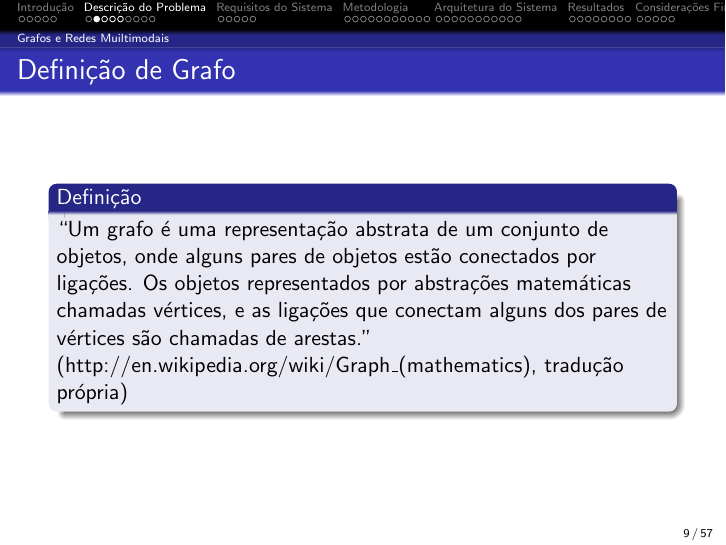
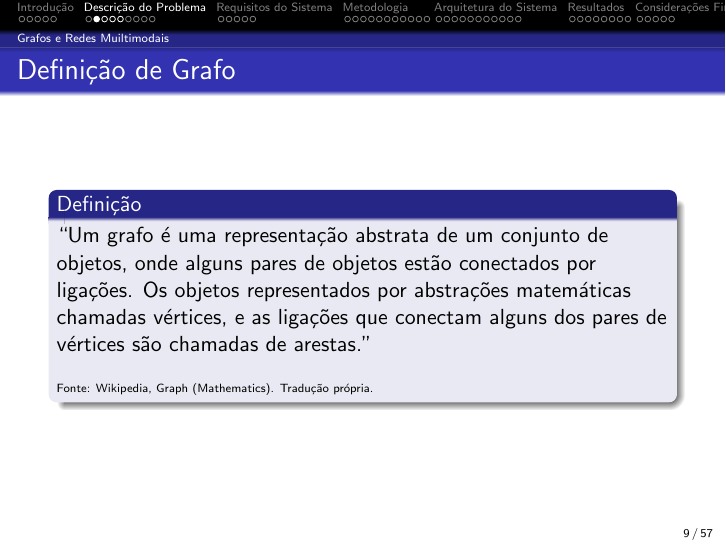
Before and after one commit to onibuscerto/slides, LaTeX slides (slides.tex, which reads fundamentacao.tex): page 9 of 57. Compiled offline with pdfLaTeX.

Commit message:
Melhorei a citação da fonte do slide de definição de grafo

```diff
--- a/fundamentacao.tex
+++ b/fundamentacao.tex
@@ -8,8 +8,9 @@
 \begin{block}{Definição}
 ``Um grafo é uma representação abstrata de um conjunto de objetos, onde alguns pares de objetos estão conectados por ligações.
 Os objetos representados por abstrações matemáticas chamadas vértices, e as ligações que conectam alguns dos pares de vértices são chamadas de arestas.''
-(http://en.wikipedia.org/wiki/Graph\_(mathematics), tradução própria)
-%TODO: ref wiki
+\\ ~ \\
+\tiny
+Fonte: Wikipedia, Graph (Mathematics). Tradução própria.
 \end{block}
 }
 
```
